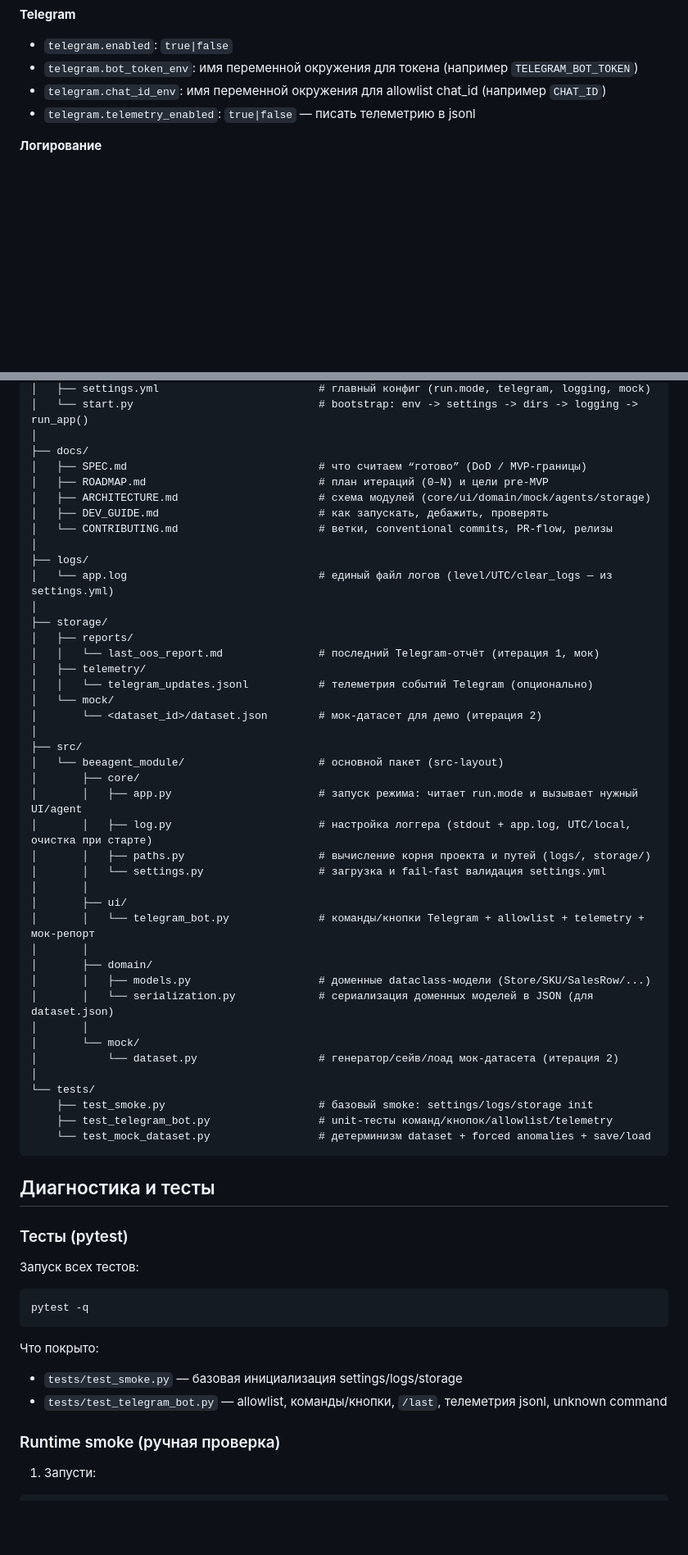
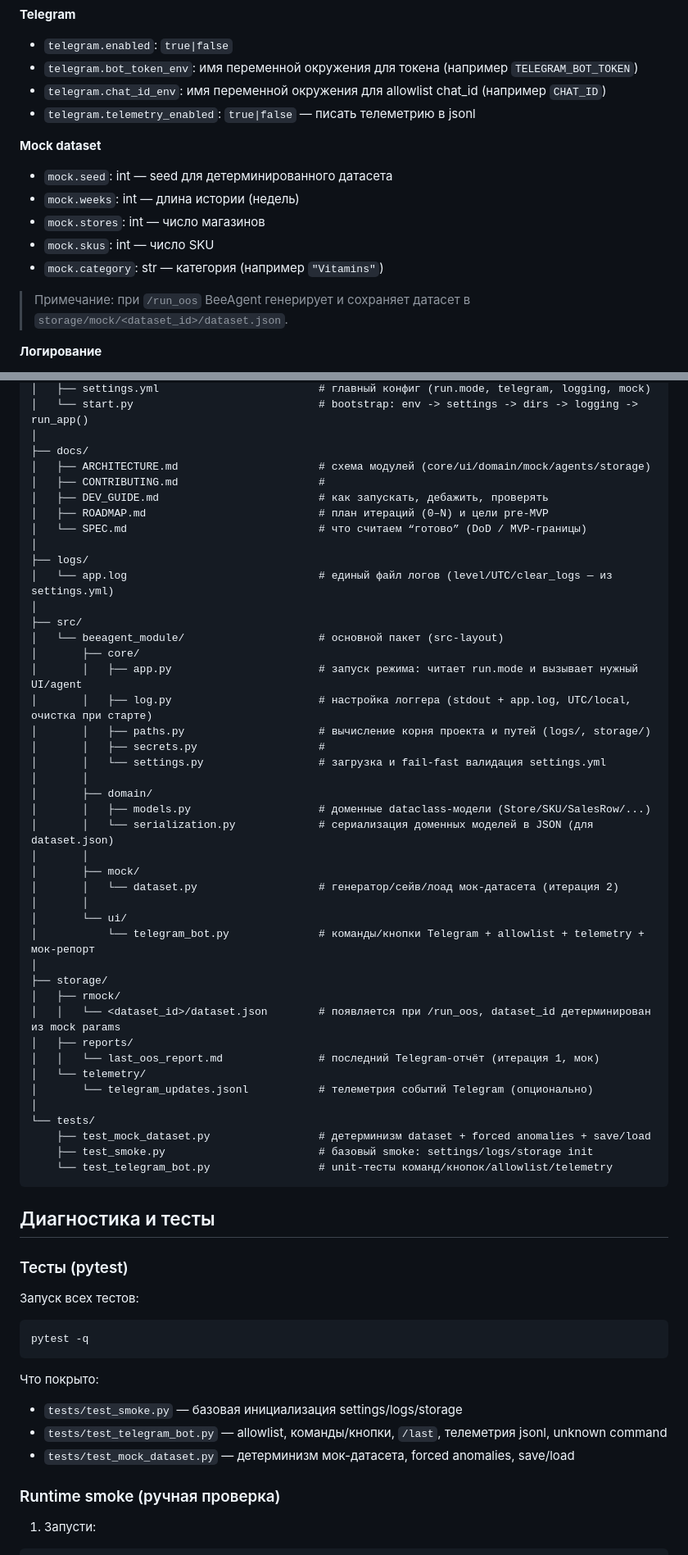
Before and after one commit to beesyst/beeagent, a Markdown page: README.ru.md, 2 parts joined by grey strips. Shown at 82% size. Rendered like a GitHub page; blank space fills up the shorter version.

Commit message:
docs: update README and ROADMAP

````diff
--- a/README.ru.md
+++ b/README.ru.md
@@ -97,6 +97,15 @@ bash start.sh
 * `telegram.bot_token_env`: имя переменной окружения для токена (например `TELEGRAM_BOT_TOKEN`)
 * `telegram.chat_id_env`: имя переменной окружения для allowlist chat_id (например `CHAT_ID`)
 * `telegram.telemetry_enabled`: `true|false` — писать телеметрию в jsonl
+
+**Mock dataset**
+* `mock.seed`: int — seed для детерминированного датасета
+* `mock.weeks`: int — длина истории (недель)
+* `mock.stores`: int — число магазинов
+* `mock.skus`: int — число SKU
+* `mock.category`: str — категория (например `"Vitamins"`)
+
+> Примечание: при `/run_oos` BeeAgent генерирует и сохраняет датасет в `storage/mock/<dataset_id>/dataset.json`.
 
 **Логирование**
 * `logging.level`: `DEBUG/INFO/WARNING/ERROR/CRITICAL`
@@ -163,22 +172,14 @@ beeagent/
 │   └── start.py                             # bootstrap: env -> settings -> dirs -> logging -> run_app()
 │
 ├── docs/
-│   ├── SPEC.md                              # что считаем “готово” (DoD / MVP-границы)
+│   ├── ARCHITECTURE.md                      # схема модулей (core/ui/domain/mock/agents/storage)
+│   ├── CONTRIBUTING.md                      #
+│   ├── DEV_GUIDE.md                         # как запускать, дебажить, проверять
 │   ├── ROADMAP.md                           # план итераций (0–N) и цели pre-MVP
-│   ├── ARCHITECTURE.md                      # схема модулей (core/ui/domain/mock/agents/storage)
-│   ├── DEV_GUIDE.md                         # как запускать, дебажить, проверять
-│   └── CONTRIBUTING.md                      # ветки, conventional commits, PR-flow, релизы
+│   └── SPEC.md                              # что считаем “готово” (DoD / MVP-границы)
 │
 ├── logs/
 │   └── app.log                              # единый файл логов (level/UTC/clear_logs — из settings.yml)
-│
-├── storage/
-│   ├── reports/
-│   │   └── last_oos_report.md               # последний Telegram-отчёт (итерация 1, мок)
-│   ├── telemetry/
-│   │   └── telegram_updates.jsonl           # телеметрия событий Telegram (опционально)
-│   └── mock/
-│       └── <dataset_id>/dataset.json        # мок-датасет для демо (итерация 2)
 │
 ├── src/
 │   └── beeagent_module/                     # основной пакет (src-layout)
@@ -186,22 +187,31 @@ beeagent/
 │       │   ├── app.py                       # запуск режима: читает run.mode и вызывает нужный UI/agent
 │       │   ├── log.py                       # настройка логгера (stdout + app.log, UTC/local, очистка при старте)
 │       │   ├── paths.py                     # вычисление корня проекта и путей (logs/, storage/)
+│       │   ├── secrets.py                   #
 │       │   └── settings.py                  # загрузка и fail-fast валидация settings.yml
-│       │
-│       ├── ui/
-│       │   └── telegram_bot.py              # команды/кнопки Telegram + allowlist + telemetry + мок-репорт
 │       │
 │       ├── domain/
 │       │   ├── models.py                    # доменные dataclass-модели (Store/SKU/SalesRow/...)
 │       │   └── serialization.py             # сериализация доменных моделей в JSON (для dataset.json)
 │       │
-│       └── mock/
-│           └── dataset.py                   # генератор/сейв/лоад мок-датасета (итерация 2)
+│       ├── mock/
+│       │   └── dataset.py                   # генератор/сейв/лоад мок-датасета (итерация 2)
+│       │
+│       └── ui/
+│           └── telegram_bot.py              # команды/кнопки Telegram + allowlist + telemetry + мок-репорт
+│
+├── storage/
+│   ├── rmock/
+│   │   └── <dataset_id>/dataset.json        # появляется при /run_oos, dataset_id детерминирован из mock params
+│   ├── reports/
+│   │   └── last_oos_report.md               # последний Telegram-отчёт (итерация 1, мок)
+│   └── telemetry/
+│       └── telegram_updates.jsonl           # телеметрия событий Telegram (опционально)
 │
 └── tests/
+    ├── test_mock_dataset.py                 # детерминизм dataset + forced anomalies + save/load
     ├── test_smoke.py                        # базовый smoke: settings/logs/storage init
-    ├── test_telegram_bot.py                 # unit-тесты команд/кнопок/allowlist/telemetry
-    └── test_mock_dataset.py                 # детерминизм dataset + forced anomalies + save/load
+    └── test_telegram_bot.py                 # unit-тесты команд/кнопок/allowlist/telemetry
 ```
 
 ## Диагностика и тесты
@@ -218,6 +228,7 @@ pytest -q
 
 * `tests/test_smoke.py` — базовая инициализация settings/logs/storage
 * `tests/test_telegram_bot.py` — allowlist, команды/кнопки, `/last`, телеметрия jsonl, unknown command
+* `tests/test_mock_dataset.py` — детерминизм мок-датасета, forced anomalies, save/load
 
 ### Runtime smoke (ручная проверка)
 
````
Also changed, not shown: other parts of README.ru.md (+2 -2 lines), docs/ROADMAP.md (+1 -1 lines).
